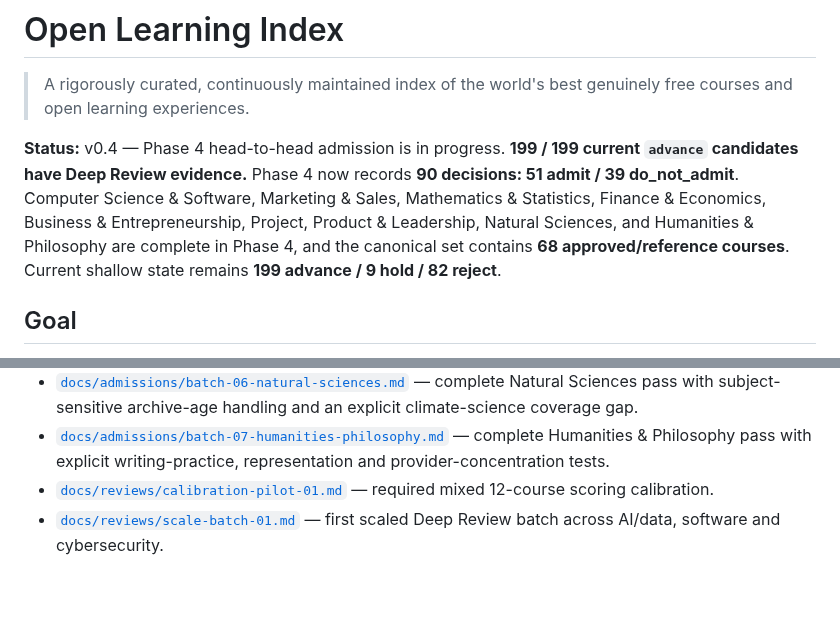
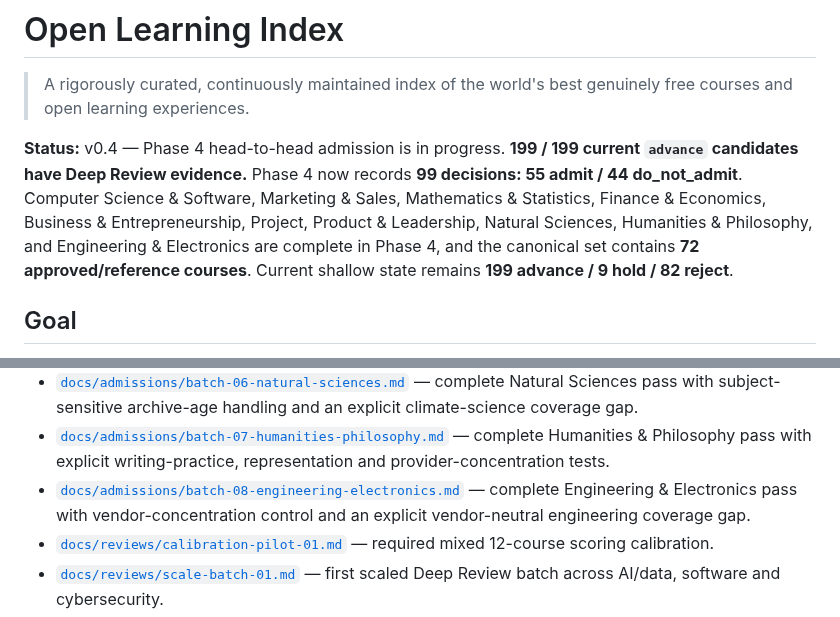
Before and after one commit to Blackspirits/open-learning-index, a Markdown page: README.md, 2 parts joined by grey strips. Drawn GitHub-style; blank space fills up the shorter version.

Commit message:
docs: update Phase 4 Engineering status

```diff
--- a/README.md
+++ b/README.md
@@ -2,7 +2,7 @@
 
 > A rigorously curated, continuously maintained index of the world's best genuinely free courses and open learning experiences.
 
-**Status:** v0.4 — Phase 4 head-to-head admission is in progress. **199 / 199 current `advance` candidates have Deep Review evidence.** Phase 4 now records **90 decisions: 51 admit / 39 do_not_admit**. Computer Science & Software, Marketing & Sales, Mathematics & Statistics, Finance & Economics, Business & Entrepreneurship, Project, Product & Leadership, Natural Sciences, and Humanities & Philosophy are complete in Phase 4, and the canonical set contains **68 approved/reference courses**. Current shallow state remains **199 advance / 9 hold / 82 reject**.
+**Status:** v0.4 — Phase 4 head-to-head admission is in progress. **199 / 199 current `advance` candidates have Deep Review evidence.** Phase 4 now records **99 decisions: 55 admit / 44 do_not_admit**. Computer Science & Software, Marketing & Sales, Mathematics & Statistics, Finance & Economics, Business & Entrepreneurship, Project, Product & Leadership, Natural Sciences, Humanities & Philosophy, and Engineering & Electronics are complete in Phase 4, and the canonical set contains **72 approved/reference courses**. Current shallow state remains **199 advance / 9 hold / 82 reject**.
 
 ## Goal
 
@@ -27,6 +27,7 @@ The project separates **absolute quality** from **recommendation**, records exac
 - [`docs/admissions/batch-05-business-leadership.md`](docs/admissions/batch-05-business-leadership.md) — complete Business & Entrepreneurship plus Project, Product & Leadership pass with explicit language-access and depth tests.
 - [`docs/admissions/batch-06-natural-sciences.md`](docs/admissions/batch-06-natural-sciences.md) — complete Natural Sciences pass with subject-sensitive archive-age handling and an explicit climate-science coverage gap.
 - [`docs/admissions/batch-07-humanities-philosophy.md`](docs/admissions/batch-07-humanities-philosophy.md) — complete Humanities & Philosophy pass with explicit writing-practice, representation and provider-concentration tests.
+- [`docs/admissions/batch-08-engineering-electronics.md`](docs/admissions/batch-08-engineering-electronics.md) — complete Engineering & Electronics pass with vendor-concentration control and an explicit vendor-neutral engineering coverage gap.
 - [`docs/reviews/calibration-pilot-01.md`](docs/reviews/calibration-pilot-01.md) — required mixed 12-course scoring calibration.
 - [`docs/reviews/scale-batch-01.md`](docs/reviews/scale-batch-01.md) — first scaled Deep Review batch across AI/data, software and cybersecurity.
 - [`docs/reviews/scale-batch-02.md`](docs/reviews/scale-batch-02.md) — second scaled Deep Review batch closing major volatile-tech comparison families.
```
